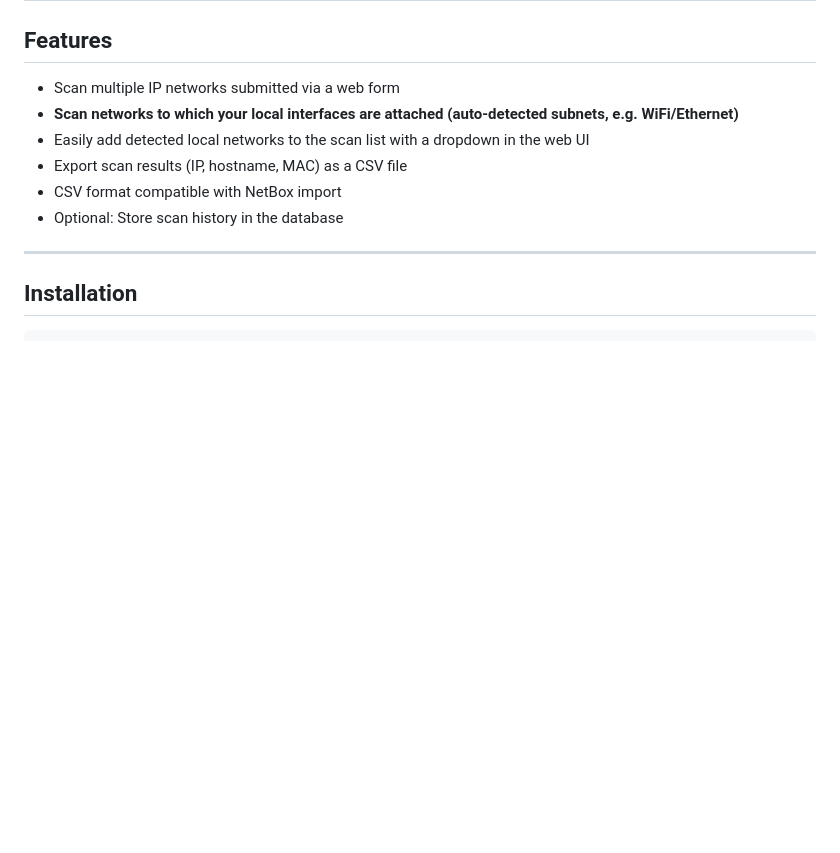
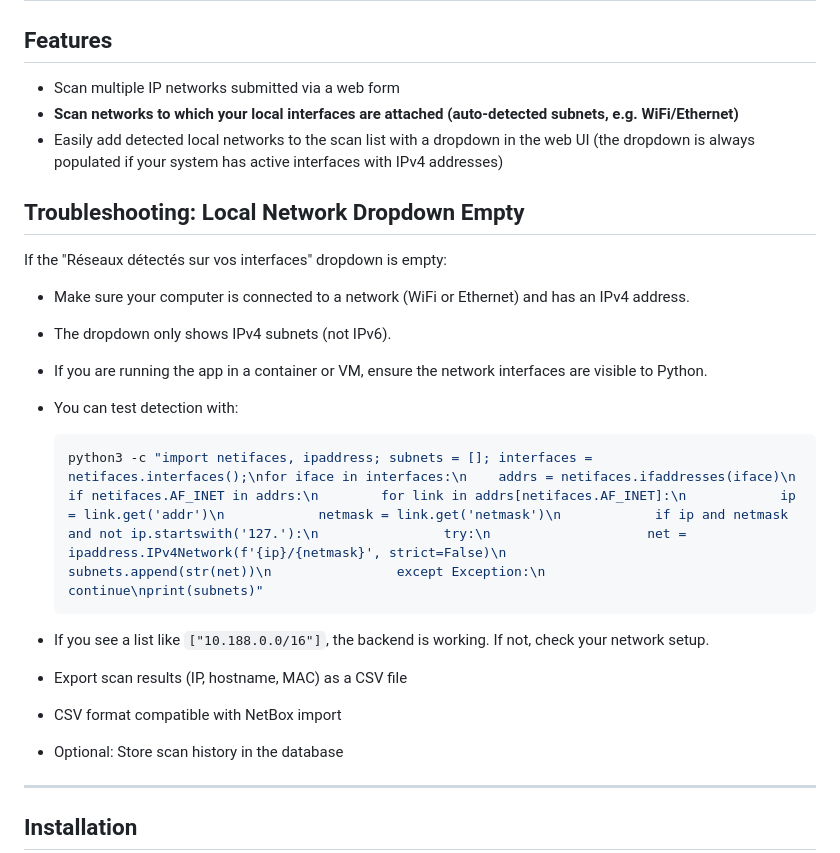
Before and after one commit to jeyriku/ipscanner, a Markdown page: README.md, the part around the change. Drawn GitHub-style; blank space fills up the shorter version.

Commit message:
docs: clarify local network dropdown population and troubleshooting

````diff
--- a/README.md
+++ b/README.md
@@ -36,7 +36,20 @@ A Django application to scan IP networks provided via a web form and export the
 
 - Scan multiple IP networks submitted via a web form
 - **Scan networks to which your local interfaces are attached (auto-detected subnets, e.g. WiFi/Ethernet)**
-- Easily add detected local networks to the scan list with a dropdown in the web UI
+- Easily add detected local networks to the scan list with a dropdown in the web UI (the dropdown is always populated if your system has active interfaces with IPv4 addresses)
+## Troubleshooting: Local Network Dropdown Empty
+
+If the "Réseaux détectés sur vos interfaces" dropdown is empty:
+
+- Make sure your computer is connected to a network (WiFi or Ethernet) and has an IPv4 address.
+- The dropdown only shows IPv4 subnets (not IPv6).
+- If you are running the app in a container or VM, ensure the network interfaces are visible to Python.
+- You can test detection with:
+
+    ```bash
+    python3 -c "import netifaces, ipaddress; subnets = []; interfaces = netifaces.interfaces();\nfor iface in interfaces:\n    addrs = netifaces.ifaddresses(iface)\n    if netifaces.AF_INET in addrs:\n        for link in addrs[netifaces.AF_INET]:\n            ip = link.get('addr')\n            netmask = link.get('netmask')\n            if ip and netmask and not ip.startswith('127.'):\n                try:\n                    net = ipaddress.IPv4Network(f'{ip}/{netmask}', strict=False)\n                    subnets.append(str(net))\n                except Exception:\n                    continue\nprint(subnets)"
+    ```
+- If you see a list like `["10.188.0.0/16"]`, the backend is working. If not, check your network setup.
 - Export scan results (IP, hostname, MAC) as a CSV file
 - CSV format compatible with NetBox import
 - Optional: Store scan history in the database
````
